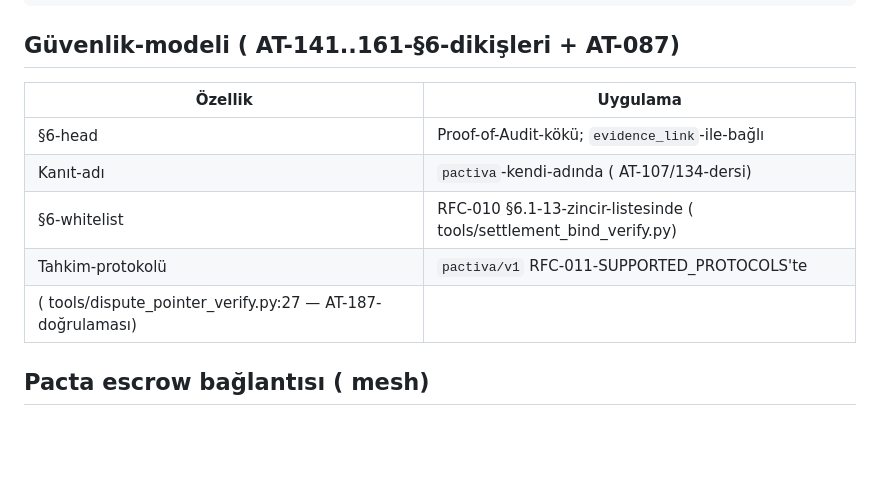
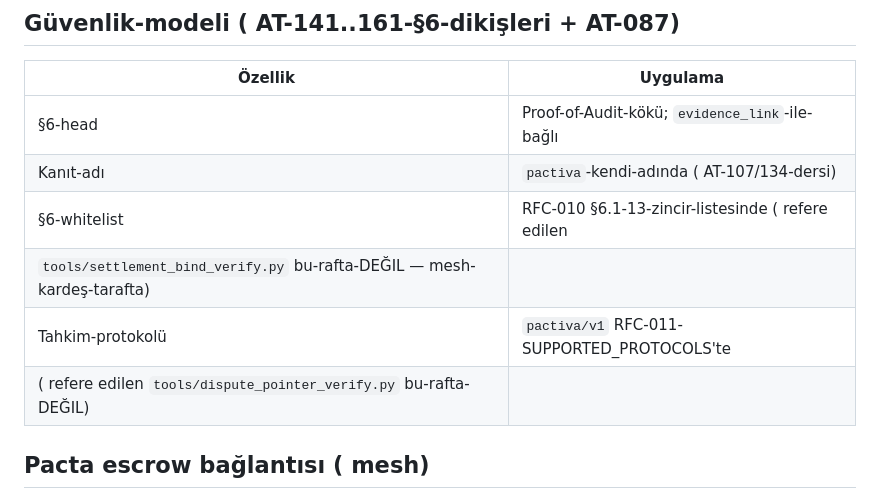
Before and after one commit to goun7/pactiva, a Markdown page: README.md, the part around the change. Rendered like a GitHub page; blank space fills up the shorter version.

Commit message:
[Autonomous-2026-10-19] pactiva README: olmayan tools/ referanslari-duzeltildi
Subagent-denetimi: README iki-dosyaya ( tools/settlement_bind_verify.py,
tools/dispute_pointer_verify.py:27) atifta-yapiyordu; tools/ dizini bu-rafta
HIC-VAROLMAMIS ( git-tarihinde-de-yok). Dürüst-düzeltme: referanslara
"bu-rafta-DEGIL — mesh-kardeş-tarafta" notu-dustu. Dosya-eklenmedi (
raf-projesi, sadece-belge-dürüstlüğü).

```diff
--- a/README.md
+++ b/README.md
@@ -32,9 +32,10 @@ yetkinlik-kanıtı → Proof-of-Audit → hak-ediş-skoru
 |---|---|
 | §6-head | Proof-of-Audit-kökü; `evidence_link`-ile-bağlı |
 | Kanıt-adı | `pactiva`-kendi-adında ( AT-107/134-dersi) |
-| §6-whitelist | RFC-010 §6.1-13-zincir-listesinde ( tools/settlement_bind_verify.py) |
+| §6-whitelist | RFC-010 §6.1-13-zincir-listesinde ( refere edilen
+  `tools/settlement_bind_verify.py` bu-rafta-DEĞIL — mesh-kardeş-tarafta) |
 | Tahkim-protokolü | `pactiva/v1` RFC-011-SUPPORTED_PROTOCOLS'te
-  ( tools/dispute_pointer_verify.py:27 — AT-187-doğrulaması) |
+  ( refere edilen `tools/dispute_pointer_verify.py` bu-rafta-DEĞIL) |
 
 ## Pacta escrow bağlantısı ( mesh)
 
```
